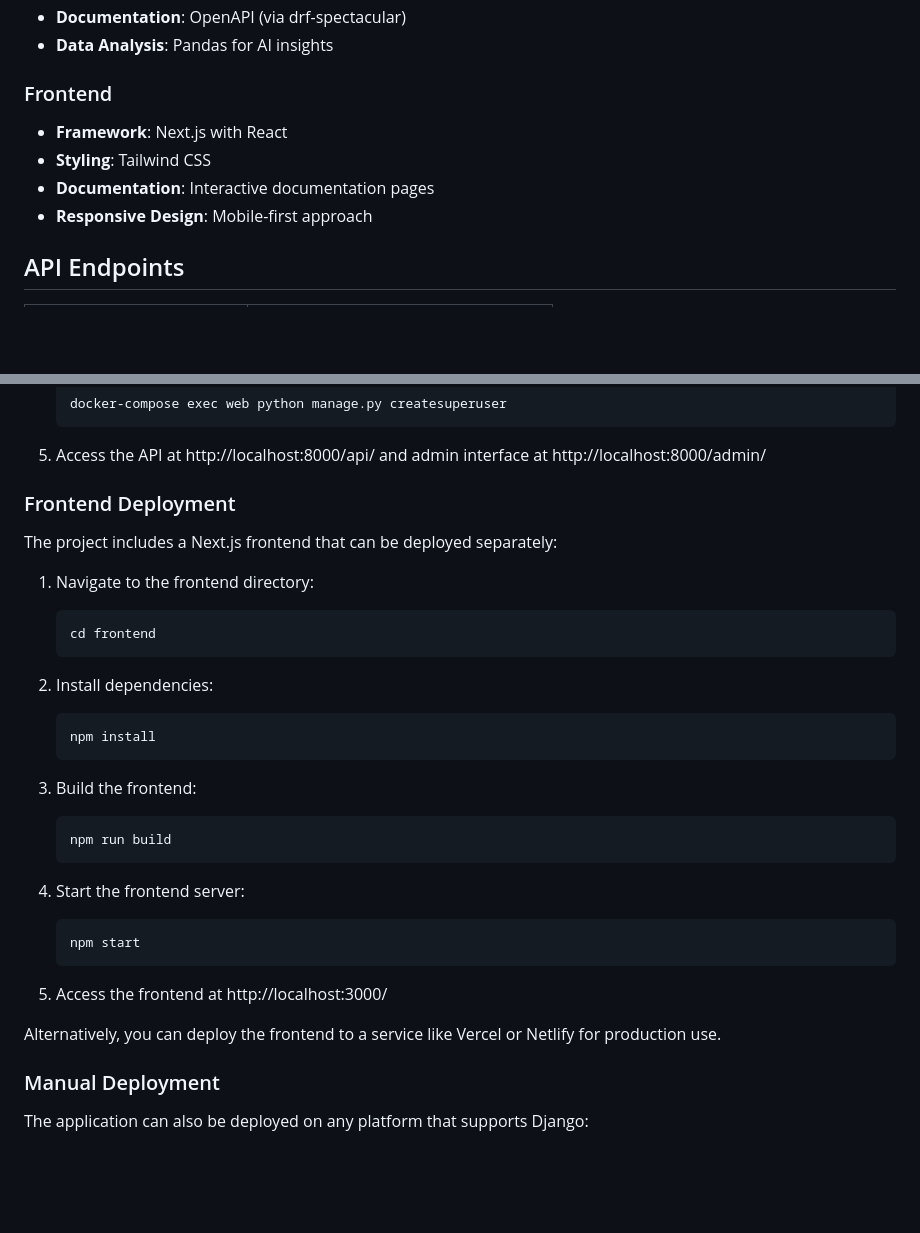
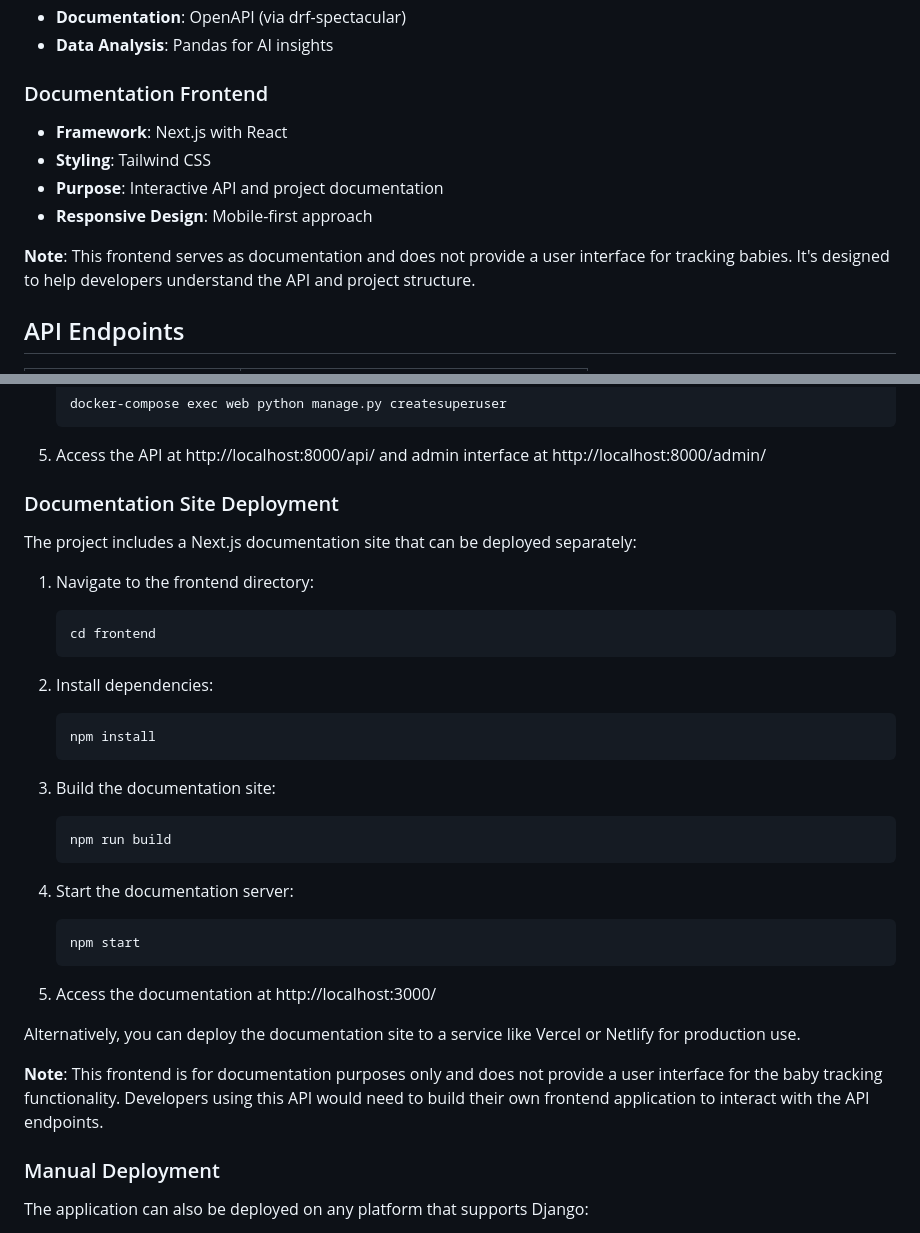
Before and after one commit to theamazingmrb/baby-tracker-api, a Markdown page: README.md, 2 parts joined by grey strips. GitHub-like rendering; blank space fills up the shorter version.

````diff
--- a/README.md
+++ b/README.md
@@ -33,11 +33,13 @@ Baby Tracker is a privacy-first, self-hostable solution that gives parents compl
 - **Documentation**: OpenAPI (via drf-spectacular)
 - **Data Analysis**: Pandas for AI insights
 
-### Frontend
+### Documentation Frontend
 - **Framework**: Next.js with React
 - **Styling**: Tailwind CSS
-- **Documentation**: Interactive documentation pages
+- **Purpose**: Interactive API and project documentation
 - **Responsive Design**: Mobile-first approach
+
+**Note**: This frontend serves as documentation and does not provide a user interface for tracking babies. It's designed to help developers understand the API and project structure.
 
 ## API Endpoints
 
@@ -303,9 +344,9 @@ The easiest way to deploy Baby Tracker is using Docker and docker-compose:
 
 5. Access the API at http://localhost:8000/api/ and admin interface at http://localhost:8000/admin/
 
-### Frontend Deployment
+### Documentation Site Deployment
 
-The project includes a Next.js frontend that can be deployed separately:
+The project includes a Next.js documentation site that can be deployed separately:
 
 1. Navigate to the frontend directory:
    ```bash
@@ -317,19 +358,21 @@ The project includes a Next.js frontend that can be deployed separately:
    npm install
    ```
 
-3. Build the frontend:
+3. Build the documentation site:
    ```bash
    npm run build
    ```
 
-4. Start the frontend server:
+4. Start the documentation server:
    ```bash
    npm start
    ```
 
-5. Access the frontend at http://localhost:3000/
+5. Access the documentation at http://localhost:3000/
 
-Alternatively, you can deploy the frontend to a service like Vercel or Netlify for production use.
+Alternatively, you can deploy the documentation site to a service like Vercel or Netlify for production use.
+
+**Note**: This frontend is for documentation purposes only and does not provide a user interface for the baby tracking functionality. Developers using this API would need to build their own frontend application to interact with the API endpoints.
 
 ### Manual Deployment
 
````
Also changed, not shown: other parts of README.md (+43 -4 lines).
